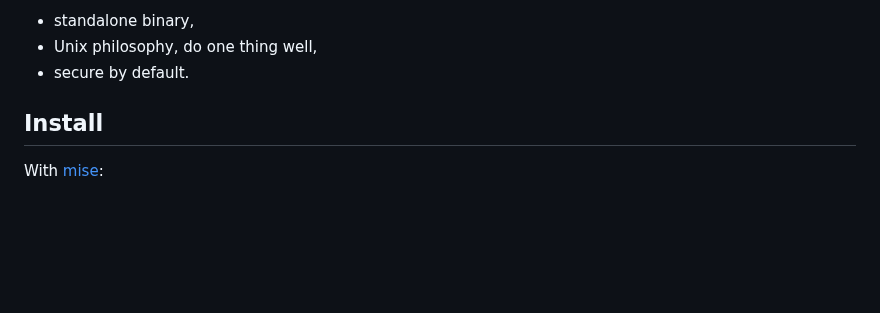
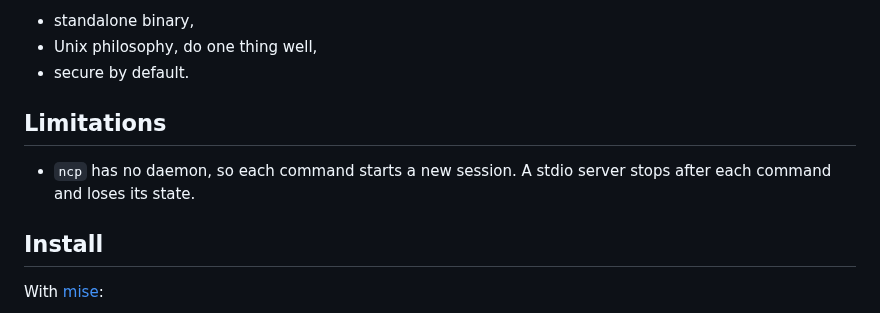
Before and after one commit to darcien/ncp, a Markdown page: README.md, the part around the change. Rendered like a GitHub page; folded sections open; blank space fills up the shorter version.

Commit message:
docs: state in the README that ncp has no daemon
A stdio server stops after each command, so it loses its state. A user
must know this before installing ncp.

```diff
--- a/README.md
+++ b/README.md
@@ -69,6 +69,10 @@ All that leads to starting something based on my preference:
 
 </details>
 
+## Limitations
+
+- `ncp` has no daemon, so each command starts a new session. A stdio server
+  stops after each command and loses its state.
 
 ## Install
 
```
